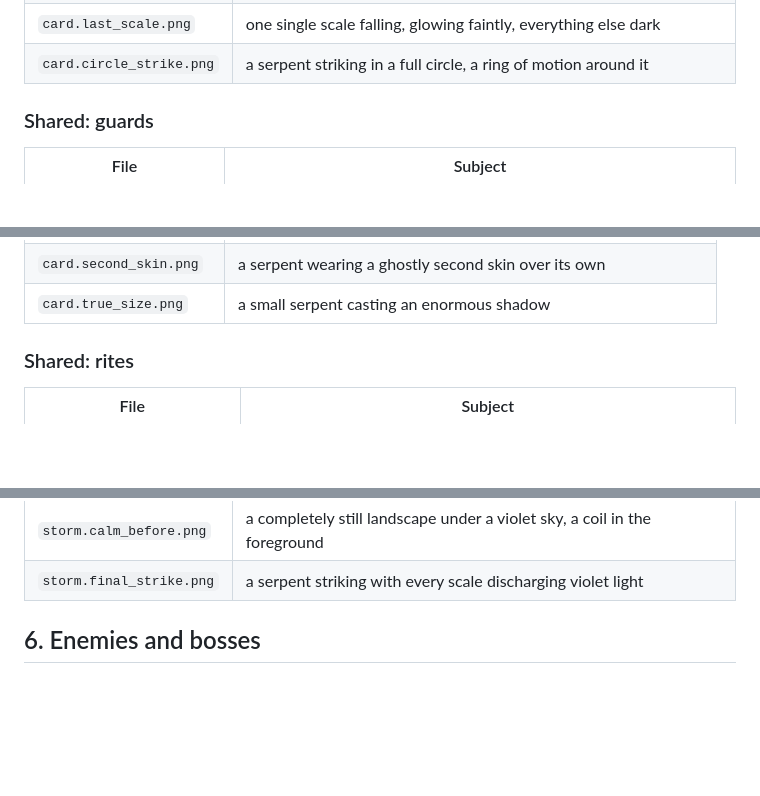
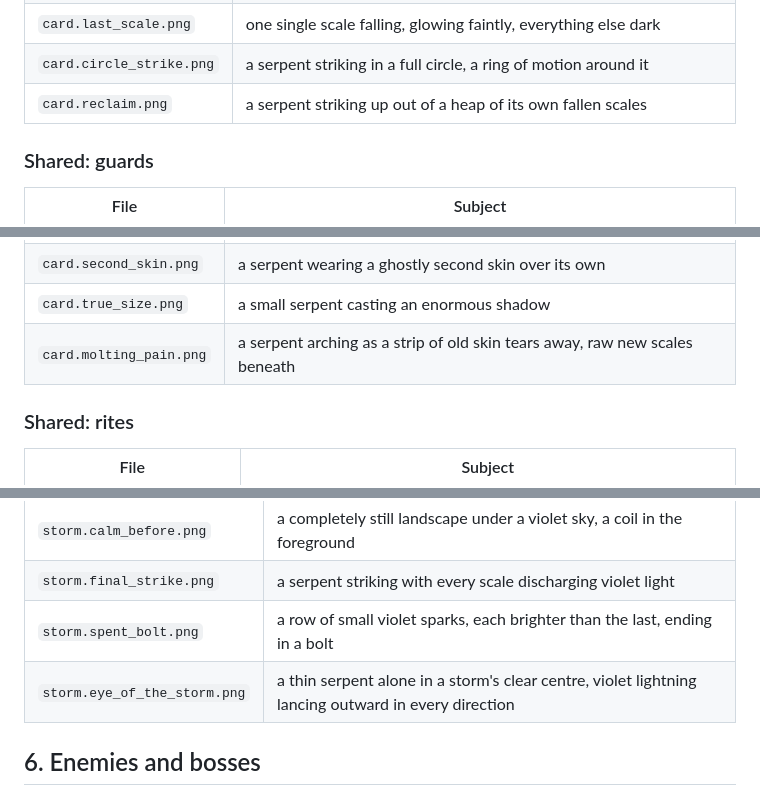
Before and after one commit to mikeylambo/SpendYourself, a Markdown page: docs/design/slifer-art-prompts.md, 3 parts joined by grey strips. GitHub-like rendering; blank space fills up the shorter version.

```diff
--- a/docs/design/slifer-art-prompts.md
+++ b/docs/design/slifer-art-prompts.md
@@ -72,6 +72,7 @@ Act tints for enemies: **Topsoil** warm umber `#6b5236` · **Roots** moss grey `
 | `card.world_eater.png` | a serpent coiled around a small globe of earth, mouth open |
 | `card.last_scale.png` | one single scale falling, glowing faintly, everything else dark |
 | `card.circle_strike.png` | a serpent striking in a full circle, a ring of motion around it |
+| `card.reclaim.png` | a serpent striking up out of a heap of its own fallen scales |
 
 ### Shared: guards
 | File | Subject |
@@ -115,6 +118,7 @@ Act tints for enemies: **Topsoil** warm umber `#6b5236` · **Roots** moss grey `
 | `card.endless_ring.png` | an ouroboros ring, tail in mouth, seen from above |
 | `card.second_skin.png` | a serpent wearing a ghostly second skin over its own |
 | `card.true_size.png` | a small serpent casting an enormous shadow |
+| `card.molting_pain.png` | a serpent arching as a strip of old skin tears away, raw new scales beneath |
 
 ### Shared: rites
 | File | Subject |
@@ -240,6 +246,8 @@ Act tints for enemies: **Topsoil** warm umber `#6b5236` · **Roots** moss grey `
 | `storm.storm_crown.png` | a ring of lightning around a serpent's head like a crown |
 | `storm.calm_before.png` | a completely still landscape under a violet sky, a coil in the foreground |
 | `storm.final_strike.png` | a serpent striking with every scale discharging violet light |
+| `storm.spent_bolt.png` | a row of small violet sparks, each brighter than the last, ending in a bolt |
+| `storm.eye_of_the_storm.png` | a thin serpent alone in a storm's clear centre, violet lightning lancing outward in every direction |
 
 ## 6. Enemies and bosses
 
```
Also changed, not shown: other parts of docs/design/slifer-art-prompts.md (+5 -1 lines).
